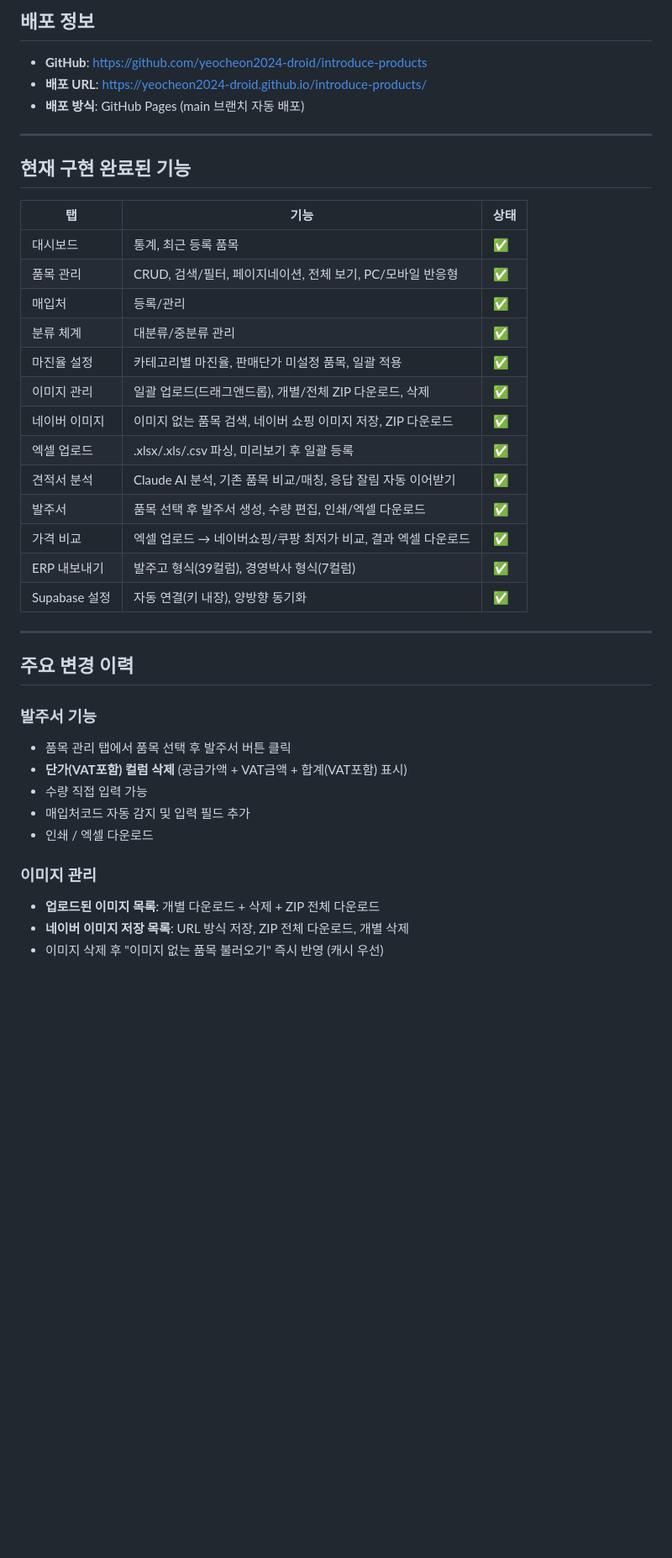
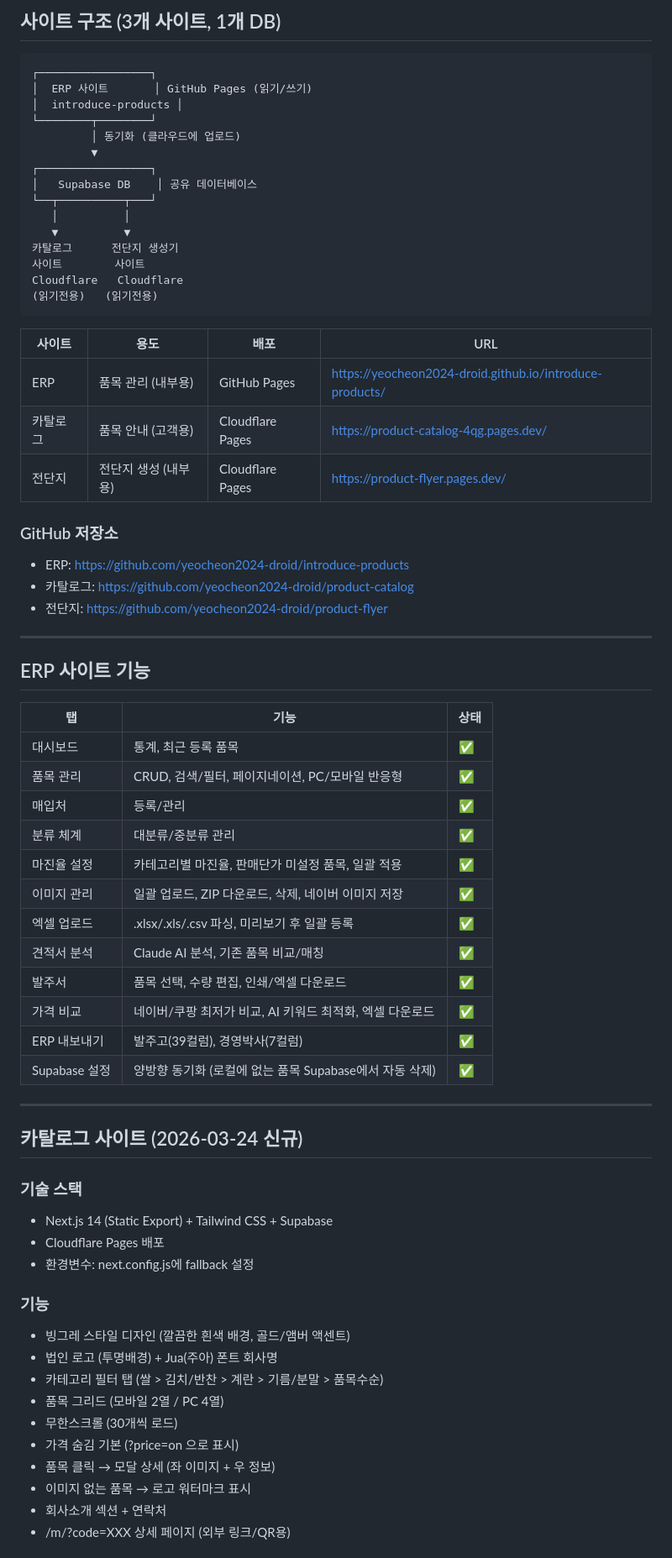
Before and after one commit to yeocheon2024-droid/introduce-products, a Markdown page: STATUS.md, the part around one of its changes. Shown at 84% size. Rendered like a GitHub page; blank space fills up the shorter version.

````diff
--- a/STATUS.md
+++ b/STATUS.md
@@ -2,42 +2,72 @@
 
-## 배포 정보
-- **GitHub**: https://github.com/yeocheon2024-droid/introduce-products
-- **배포 URL**: https://yeocheon2024-droid.github.io/introduce-products/
-- **배포 방식**: GitHub Pages (main 브랜치 자동 배포)
+## 사이트 구조 (3개 사이트, 1개 DB)
+
+```
+┌─────────────────┐
+│  ERP 사이트       │ GitHub Pages (읽기/쓰기)
+│  introduce-products │
+└────────┬────────┘
+         │ 동기화 (클라우드에 업로드)
+         ▼
+┌─────────────────┐
+│   Supabase DB    │ 공유 데이터베이스
+└──┬──────────┬───┘
+   │          │
+   ▼          ▼
+카탈로그      전단지 생성기
+사이트        사이트
+Cloudflare   Cloudflare
+(읽기전용)   (읽기전용)
+```
+
+| 사이트 | 용도 | 배포 | URL |
+|--------|------|------|-----|
+| ERP | 품목 관리 (내부용) | GitHub Pages | https://yeocheon2024-droid.github.io/introduce-products/ |
+| 카탈로그 | 품목 안내 (고객용) | Cloudflare Pages | https://product-catalog-4qg.pages.dev/ |
+| 전단지 | 전단지 생성 (내부용) | Cloudflare Pages | https://product-flyer.pages.dev/ |
+
+### GitHub 저장소
+- ERP: https://github.com/yeocheon2024-droid/introduce-products
+- 카탈로그: https://github.com/yeocheon2024-droid/product-catalog
+- 전단지: https://github.com/yeocheon2024-droid/product-flyer
 
 ---
 
-## 현재 구현 완료된 기능
+## ERP 사이트 기능
 
 | 탭 | 기능 | 상태 |
 |----|------|------|
 | 대시보드 | 통계, 최근 등록 품목 | ✅ |
-| 품목 관리 | CRUD, 검색/필터, 페이지네이션, 전체 보기, PC/모바일 반응형 | ✅ |
+| 품목 관리 | CRUD, 검색/필터, 페이지네이션, PC/모바일 반응형 | ✅ |
 | 매입처 | 등록/관리 | ✅ |
 | 분류 체계 | 대분류/중분류 관리 | ✅ |
 | 마진율 설정 | 카테고리별 마진율, 판매단가 미설정 품목, 일괄 적용 | ✅ |
-| 이미지 관리 | 일괄 업로드(드래그앤드롭), 개별/전체 ZIP 다운로드, 삭제 | ✅ |
-| 네이버 이미지 | 이미지 없는 품목 검색, 네이버 쇼핑 이미지 저장, ZIP 다운로드 | ✅ |
+| 이미지 관리 | 일괄 업로드, ZIP 다운로드, 삭제, 네이버 이미지 저장 | ✅ |
 | 엑셀 업로드 | .xlsx/.xls/.csv 파싱, 미리보기 후 일괄 등록 | ✅ |
-| 견적서 분석 | Claude AI 분석, 기존 품목 비교/매칭, 응답 잘림 자동 이어받기 | ✅ |
-| 발주서 | 품목 선택 후 발주서 생성, 수량 편집, 인쇄/엑셀 다운로드 | ✅ |
-| 가격 비교 | 엑셀 업로드 → 네이버쇼핑/쿠팡 최저가 비교, 결과 엑셀 다운로드 | ✅ |
-| ERP 내보내기 | 발주고 형식(39컬럼), 경영박사 형식(7컬럼) | ✅ |
-| Supabase 설정 | 자동 연결(키 내장), 양방향 동기화 | ✅ |
+| 견적서 분석 | Claude AI 분석, 기존 품목 비교/매칭 | ✅ |
+| 발주서 | 품목 선택, 수량 편집, 인쇄/엑셀 다운로드 | ✅ |
+| 가격 비교 | 네이버/쿠팡 최저가 비교, AI 키워드 최적화, 엑셀 다운로드 | ✅ |
+| ERP 내보내기 | 발주고(39컬럼), 경영박사(7컬럼) | ✅ |
+| Supabase 설정 | 양방향 동기화 (로컬에 없는 품목 Supabase에서 자동 삭제) | ✅ |
 
 ---
 
-## 주요 변경 이력
+## 카탈로그 사이트 (2026-03-24 신규)
 
-### 발주서 기능
-- 품목 관리 탭에서 품목 선택 후 발주서 버튼 클릭
-- **단가(VAT포함) 컬럼 삭제** (공급가액 + VAT금액 + 합계(VAT포함) 표시)
-- 수량 직접 입력 가능
-- 매입처코드 자동 감지 및 입력 필드 추가
-- 인쇄 / 엑셀 다운로드
+### 기술 스택
+- Next.js 14 (Static Export) + Tailwind CSS + Supabase
+- Cloudflare Pages 배포
+- 환경변수: next.config.js에 fallback 설정
 
-### 이미지 관리
-- **업로드된 이미지 목록**: 개별 다운로드 + 삭제 + ZIP 전체 다운로드
-- **네이버 이미지 저장 목록**: URL 방식 저장, ZIP 전체 다운로드, 개별 삭제
-- 이미지 삭제 후 "이미지 없는 품목 불러오기" 즉시 반영 (캐시 우선)
+### 기능
+- 빙그레 스타일 디자인 (깔끔한 흰색 배경, 골드/앰버 액센트)
+- 법인 로고 (투명배경) + Jua(주아) 폰트 회사명
+- 카테고리 필터 탭 (쌀 > 김치/반찬 > 계란 > 기름/분말 > 품목수순)
+- 품목 그리드 (모바일 2열 / PC 4열)
+- 무한스크롤 (30개씩 로드)
+- 가격 숨김 기본 (?price=on 으로 표시)
+- 품목 클릭 → 모달 상세 (좌 이미지 + 우 정보)
+- 이미지 없는 품목 → 로고 워터마크 표시
+- 회사소개 섹션 + 연락처
+- /m/?code=XXX 상세 페이지 (외부 링크/QR용)
 
````
Also changed, not shown: other parts of STATUS.md (+58 -58 lines).
